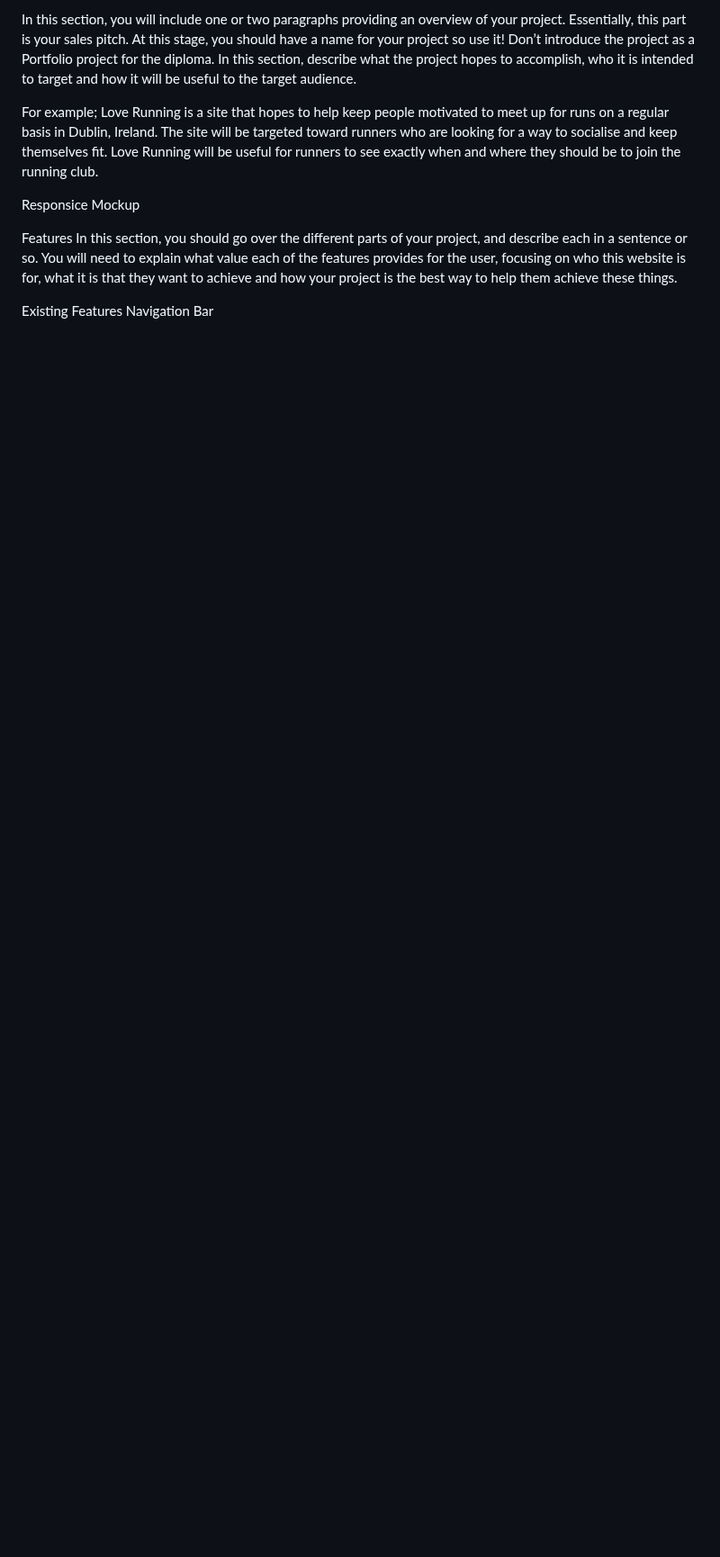
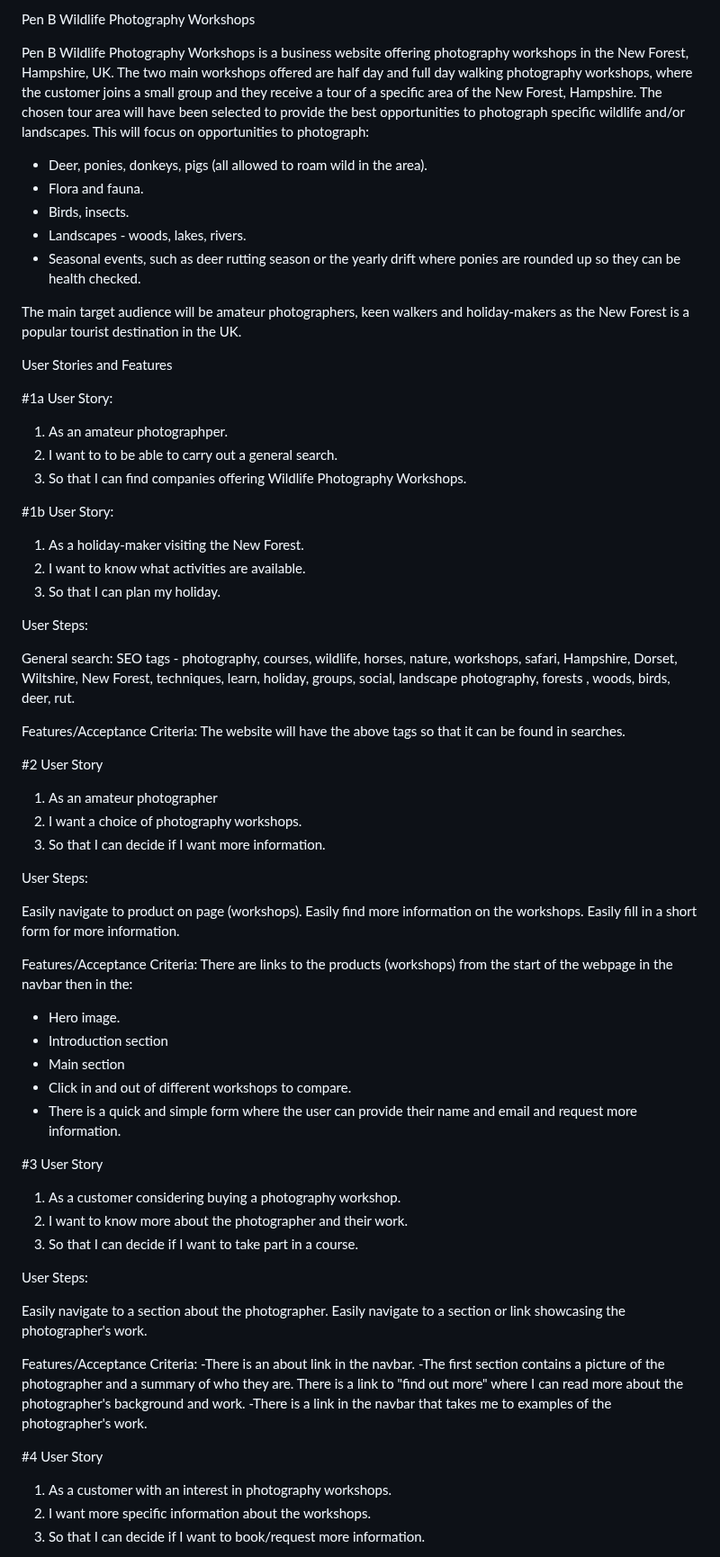
Before and after one commit to jeskodes/milestone-project-1-jesk, a Markdown page: README.md, the part around one of its changes. Shown at 90% size. GitHub-like rendering; blank space fills up the shorter version.

```diff
--- a/README.md
+++ b/README.md
@@ -1,10 +1,70 @@
-In this section, you will include one or two paragraphs providing an overview of your project. Essentially, this part is your sales pitch. At this stage, you should have a name for your project so use it! Don’t introduce the project as a Portfolio project for the diploma. In this section, describe what the project hopes to accomplish, who it is intended to target and how it will be useful to the target audience.
+Pen B Wildlife Photography Workshops
 
-For example; Love Running is a site that hopes to help keep people motivated to meet up for runs on a regular basis in Dublin, Ireland. The site will be targeted toward runners who are looking for a way to socialise and keep themselves fit. Love Running will be useful for runners to see exactly when and where they should be to join the running club.
+Pen B Wildlife Photography Workshops is a business website offering photography workshops in the New Forest, Hampshire, UK. The two main workshops offered are half day and full day walking photography workshops, where the customer joins a small group and they receive a tour of a specific area of the New Forest, Hampshire. The chosen tour area will have been selected to provide the best opportunities to photograph specific wildlife and/or landscapes. This will focus on opportunities to photograph:
+ - Deer, ponies, donkeys, pigs (all allowed to roam wild in the area).
+ - Flora and fauna.
+ - Birds, insects.
+ - Landscapes - woods, lakes, rivers.
+ - Seasonal events, such as deer rutting season or the yearly drift where ponies are rounded up so they can be health checked.
 
-Responsice Mockup
+The main target audience will be amateur photographers, keen walkers and holiday-makers as the New Forest is a popular tourist destination in the UK.
 
-Features
-In this section, you should go over the different parts of your project, and describe each in a sentence or so. You will need to explain what value each of the features provides for the user, focusing on who this website is for, what it is that they want to achieve and how your project is the best way to help them achieve these things.
+User Stories and Features
 
-Existing Features
+#1a User Story:
+
+1. As an amateur photographper.
+2. I want to to be able to carry out a general search.
+3. So that I can find companies offering Wildlife Photography Workshops.
+
+#1b User Story:
+
+1. As a holiday-maker visiting the New Forest.
+2. I want to know what activities are available.
+3. So that I can plan my holiday.
+
+User Steps:
+
+General search: SEO tags - photography, courses, wildlife, horses, nature, workshops, safari, Hampshire, Dorset, Wiltshire, New Forest, techniques, learn, holiday, groups, social, landscape photography, forests , woods, birds, deer, rut.
+
+Features/Acceptance Criteria:
+The website will have the above tags so that it can be found in searches.
+
+#2 User Story
+
+1. As an amateur photographer
+2. I want a choice of photography workshops.
+3. So that I can decide if I want more information.
+
+User Steps:
+
+Easily navigate to product on page (workshops). Easily find more information on the workshops. Easily fill in a short form for more information.
+
+Features/Acceptance Criteria:
+There are links to the products (workshops) from the start of the webpage in the navbar then in the:
+- Hero image.
+- Introduction section
+- Main section
+- Click in and out of different workshops to compare.
+- There is a quick and simple form where the user can provide their name and email and request more information.
+
+#3 User Story
+
+1. As a customer considering buying a photography workshop.
+2. I want to know more about the photographer and their work.
+3. So that I can decide if I want to take part in a course.
+
+User Steps:
+
+Easily navigate to a section about the photographer. Easily navigate to a section or link showcasing the photographer's work.
+
+Features/Acceptance Criteria:
+-There is an about link in the navbar.
+-The first section contains a picture of the photographer and a summary of who they are. There is a link to "find out more" where I can read more about the photographer's background and work.
+-There is a link in the navbar that takes me to examples of the photographer's work.
+
+#4 User Story
+1. As a customer with an interest in photography workshops.
+2. I want more specific information about the workshops.
+3. So that I can decide if I want to book/request more information.
+
```
Also changed, not shown: other parts of README.md (+41 -11 lines).
